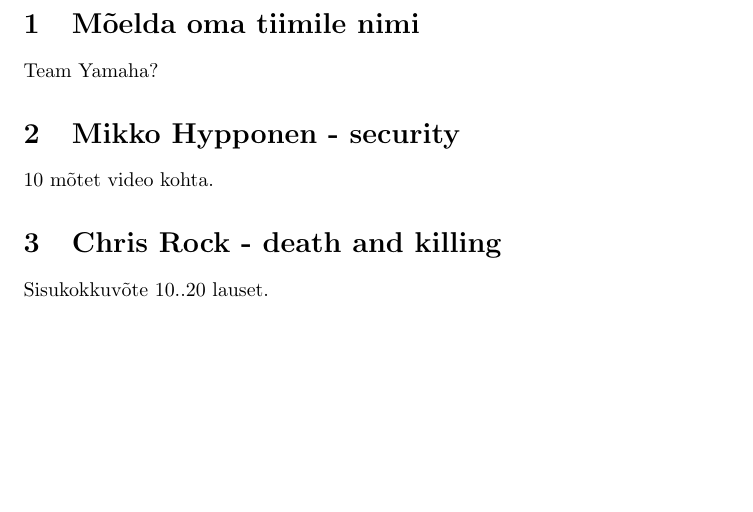
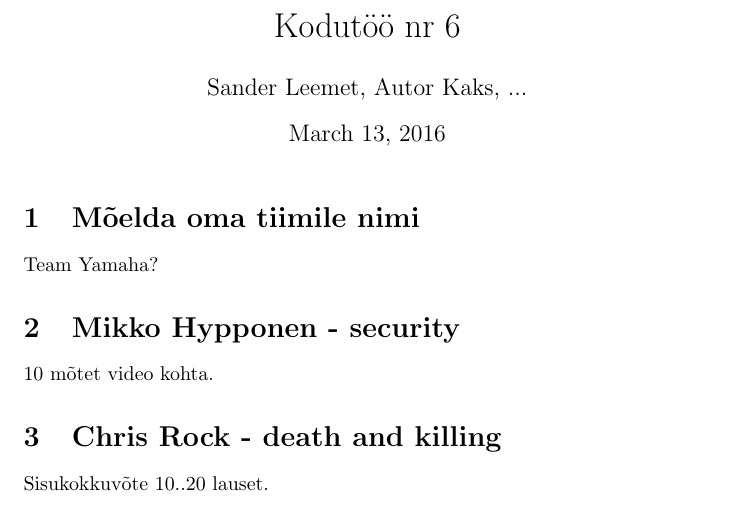
Before and after one commit to SanderLee/TeamY, a LaTeX document (TeamY.tex): part of page 1 of 2, cut at the place of the change, the shorter picture padded with empty space. Compiled offline with pdfLaTeX.

Commit message:
Added title and authors. Fixed encoding.

```diff
--- a/TeamY.tex
+++ b/TeamY.tex
@@ -1,5 +1,13 @@
 \documentclass{article}
+\usepackage[utf8]{inputenc}
+
+\title{Kodutöö nr 6}
+\author{Sander Leemet, Autor Kaks, ...}
+\date{\today}
+
 \begin{document}
+\maketitle
+
 \section{Mõelda oma tiimile nimi}
 Team Yamaha?
 
```
